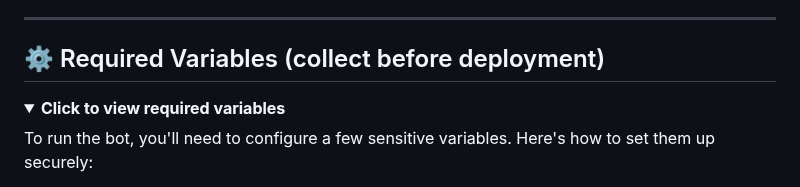
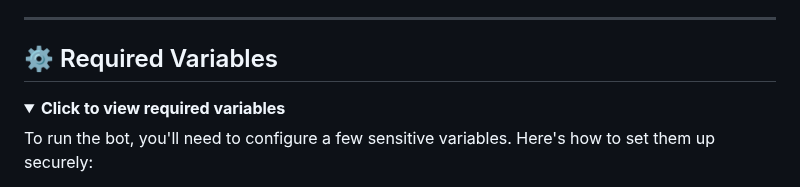
Before and after one commit to devgaganin/Save-Restricted-Content-Bot-V2, a Markdown page: README.md, the part around the change. Rendered like a GitHub page; folded sections open.

```diff
--- a/README.md
+++ b/README.md
@@ -83,7 +83,7 @@ Your credentials can be stolen if pushed to a public repository. Always keep the
 - **Premium Access**: Premium users enjoy faster processing speeds and priority queue management.
 
 ---
-## ⚙️ Required Variables (collect before deployment)
+## ⚙️ Required Variables
 
 <details>
 <summary><b>Click to view required variables</b></summary>
```
